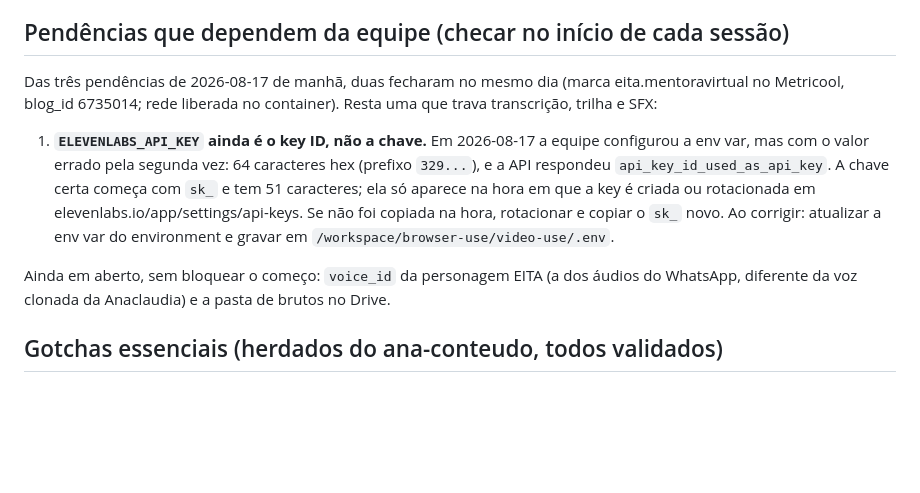
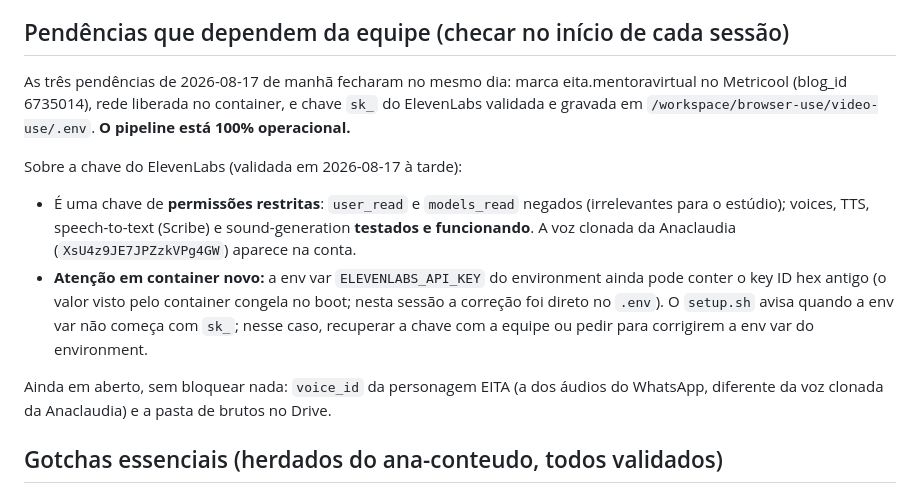
Before and after one commit to suportezv/eita-conteudo, a Markdown page: CLAUDE.md, the part around the change. Drawn GitHub-style; blank space fills up the shorter version.

Commit message:
Registrar chave do ElevenLabs validada: pipeline 100% operacional
As três pendências do dia fecharam: marca no Metricool, rede do container e
chave sk_ do ElevenLabs, agora gravada no .env do video-use. Voz clonada da
Anaclaudia, TTS, transcrição Scribe e sound-generation testados na API.

A chave tem permissões restritas (sem user_read nem models_read, que o
estúdio não usa). Fica anotado que em container novo a env var do
environment pode voltar a expor o key ID antigo; o setup.sh já avisa.

Co-Authored-By: Claude Opus 5 <noreply@anthropic.com>
Claude-Session: https://claude.ai/code/session_01WHcVYkUoM2eWgHz8fMT3xi

```diff
--- a/CLAUDE.md
+++ b/CLAUDE.md
@@ -40,11 +40,14 @@ Toolchain instalado e validado num container limpo pelo `scripts/setup.sh` (leva
 
 ## Pendências que dependem da equipe (checar no início de cada sessão)
 
-Das três pendências de 2026-08-17 de manhã, duas fecharam no mesmo dia (marca eita.mentoravirtual no Metricool, blog_id 6735014; rede liberada no container). Resta uma que trava transcrição, trilha e SFX:
+As três pendências de 2026-08-17 de manhã fecharam no mesmo dia: marca eita.mentoravirtual no Metricool (blog_id 6735014), rede liberada no container, e chave `sk_` do ElevenLabs validada e gravada em `/workspace/browser-use/video-use/.env`. **O pipeline está 100% operacional.**
 
-1. **`ELEVENLABS_API_KEY` ainda é o key ID, não a chave.** Em 2026-08-17 a equipe configurou a env var, mas com o valor errado pela segunda vez: 64 caracteres hex (prefixo `329...`), e a API respondeu `api_key_id_used_as_api_key`. A chave certa começa com `sk_` e tem 51 caracteres; ela só aparece na hora em que a key é criada ou rotacionada em elevenlabs.io/app/settings/api-keys. Se não foi copiada na hora, rotacionar e copiar o `sk_` novo. Ao corrigir: atualizar a env var do environment e gravar em `/workspace/browser-use/video-use/.env`.
+Sobre a chave do ElevenLabs (validada em 2026-08-17 à tarde):
 
-Ainda em aberto, sem bloquear o começo: `voice_id` da personagem EITA (a dos áudios do WhatsApp, diferente da voz clonada da Anaclaudia) e a pasta de brutos no Drive.
+- É uma chave de **permissões restritas**: `user_read` e `models_read` negados (irrelevantes para o estúdio); voices, TTS, speech-to-text (Scribe) e sound-generation **testados e funcionando**. A voz clonada da Anaclaudia (`XsU4z9JE7JPZzkVPg4GW`) aparece na conta.
+- **Atenção em container novo:** a env var `ELEVENLABS_API_KEY` do environment ainda pode conter o key ID hex antigo (o valor visto pelo container congela no boot; nesta sessão a correção foi direto no `.env`). O `setup.sh` avisa quando a env var não começa com `sk_`; nesse caso, recuperar a chave com a equipe ou pedir para corrigirem a env var do environment.
+
+Ainda em aberto, sem bloquear nada: `voice_id` da personagem EITA (a dos áudios do WhatsApp, diferente da voz clonada da Anaclaudia) e a pasta de brutos no Drive.
 
 ## Gotchas essenciais (herdados do ana-conteudo, todos validados)
 
```
